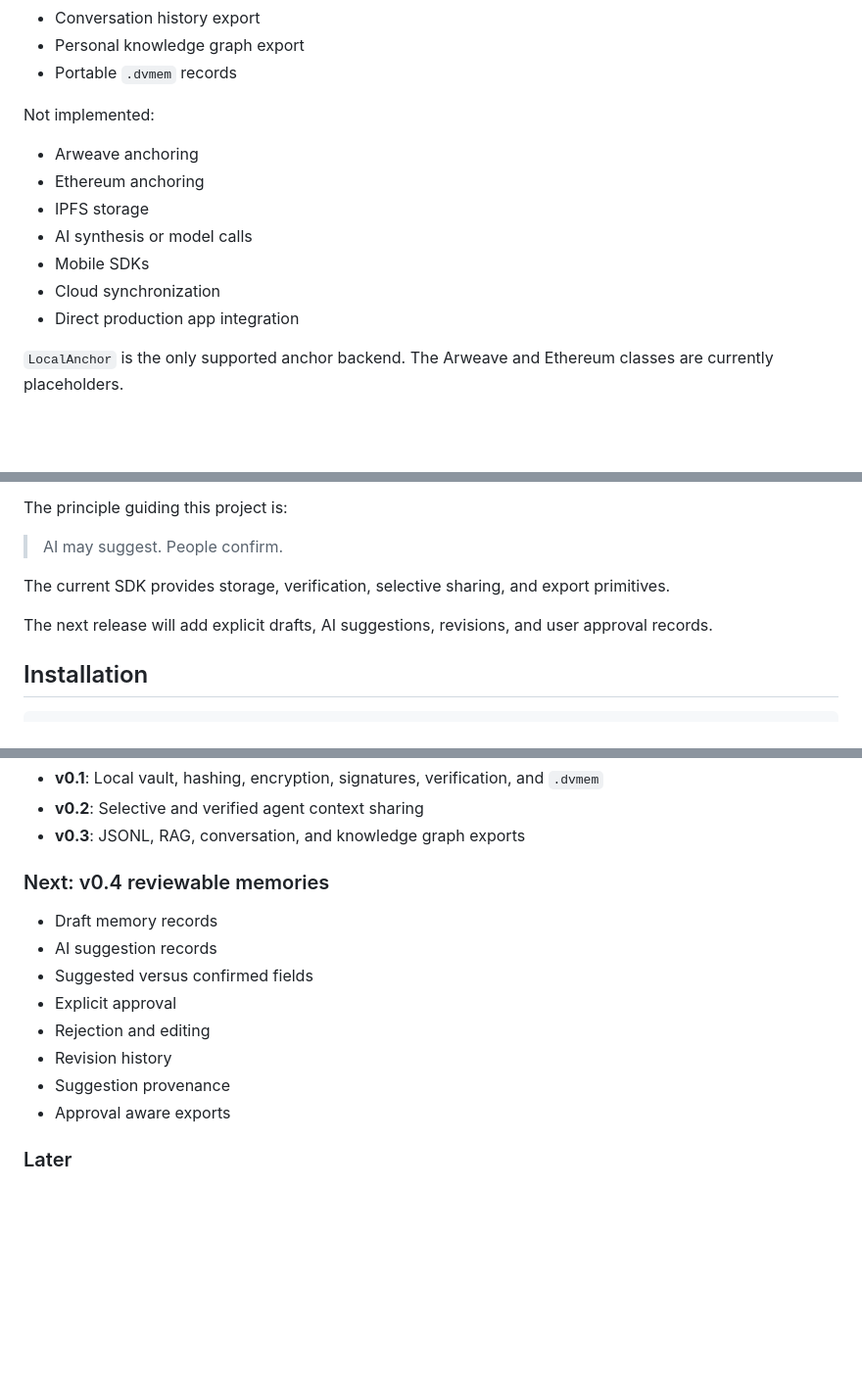
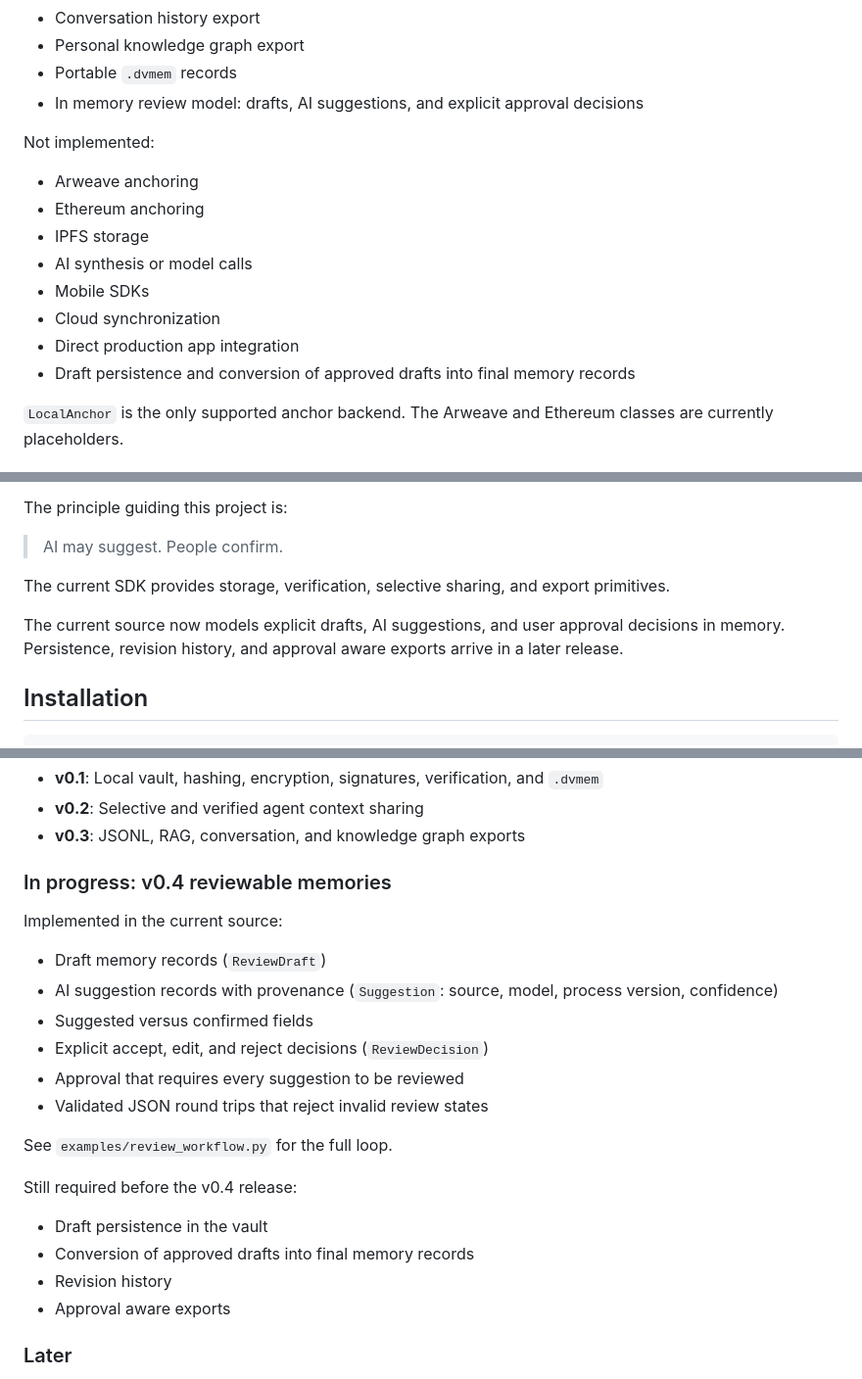
Before and after one commit to DiaryVault/diaryvault-memory-layer, a Markdown page: README.md, 3 parts joined by grey strips. Shown at 98% size. GitHub-like rendering; blank space fills up the shorter version.

Commit message:
docs: describe the shipped review model without persistence claims

```diff
--- a/README.md
+++ b/README.md
@@ -30,6 +30,7 @@ Available now:
 * Conversation history export
 * Personal knowledge graph export
 * Portable `.dvmem` records
+* In memory review model: drafts, AI suggestions, and explicit approval decisions
 
 Not implemented:
 
@@ -40,6 +41,7 @@ Not implemented:
 * Mobile SDKs
 * Cloud synchronization
 * Direct production app integration
+* Draft persistence and conversion of approved drafts into final memory records
 
 `LocalAnchor` is the only supported anchor backend. The Arweave and Ethereum classes are currently placeholders.
 
@@ -55,7 +57,7 @@ The principle guiding this project is:
 
 The current SDK provides storage, verification, selective sharing, and export primitives.
 
-The next release will add explicit drafts, AI suggestions, revisions, and user approval records.
+The current source now models explicit drafts, AI suggestions, and user approval decisions in memory. Persistence, revision history, and approval aware exports arrive in a later release.
 
 ## Installation
 
@@ -203,15 +205,24 @@ An HMAC signature demonstrates possession of the same secret key. A local anchor
 * **v0.2**: Selective and verified agent context sharing
 * **v0.3**: JSONL, RAG, conversation, and knowledge graph exports
 
-### Next: v0.4 reviewable memories
+### In progress: v0.4 reviewable memories
 
-* Draft memory records
-* AI suggestion records
+Implemented in the current source:
+
+* Draft memory records (`ReviewDraft`)
+* AI suggestion records with provenance (`Suggestion`: source, model, process version, confidence)
 * Suggested versus confirmed fields
-* Explicit approval
-* Rejection and editing
+* Explicit accept, edit, and reject decisions (`ReviewDecision`)
+* Approval that requires every suggestion to be reviewed
+* Validated JSON round trips that reject invalid review states
+
+See `examples/review_workflow.py` for the full loop.
+
+Still required before the v0.4 release:
+
+* Draft persistence in the vault
+* Conversion of approved drafts into final memory records
 * Revision history
-* Suggestion provenance
 * Approval aware exports
 
 ### Later
```
Also changed, not shown: other parts of README.md (+1 -1 lines), docs/ARCHITECTURE.md (+25 -22 lines).
